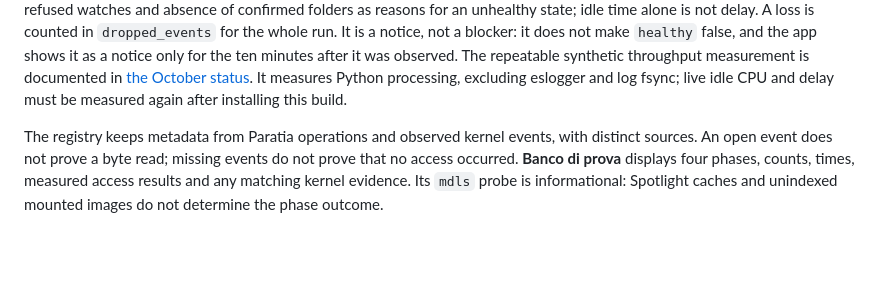
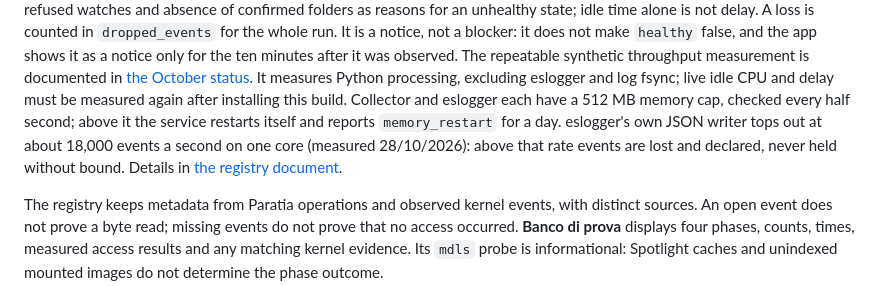
Before and after one commit to nerln/paratia, a Markdown page: README.md, the part around the change. Rendered like a GitHub page; blank space fills up the shorter version.

```diff
--- a/README.md
+++ b/README.md
@@ -191,6 +191,11 @@ The repeatable synthetic throughput measurement is documented in
 [the October status](docs/stato-2026-10.md). It measures Python processing,
 excluding eslogger and log fsync; live idle CPU and delay must be measured again
 after installing this build.
+Collector and eslogger each have a 512 MB memory cap, checked every half
+second; above it the service restarts itself and reports `memory_restart` for a
+day. eslogger's own JSON writer tops out at about 18,000 events a second on one
+core (measured 28/10/2026): above that rate events are lost and declared, never
+held without bound. Details in [the registry document](docs/registro-accessi.md).
 
 The registry keeps metadata from Paratia operations and observed kernel events,
 with distinct sources. An open event does not prove a byte read; missing events
```
Also changed, not shown: docs/registro-accessi.md (+41 -0 lines).
